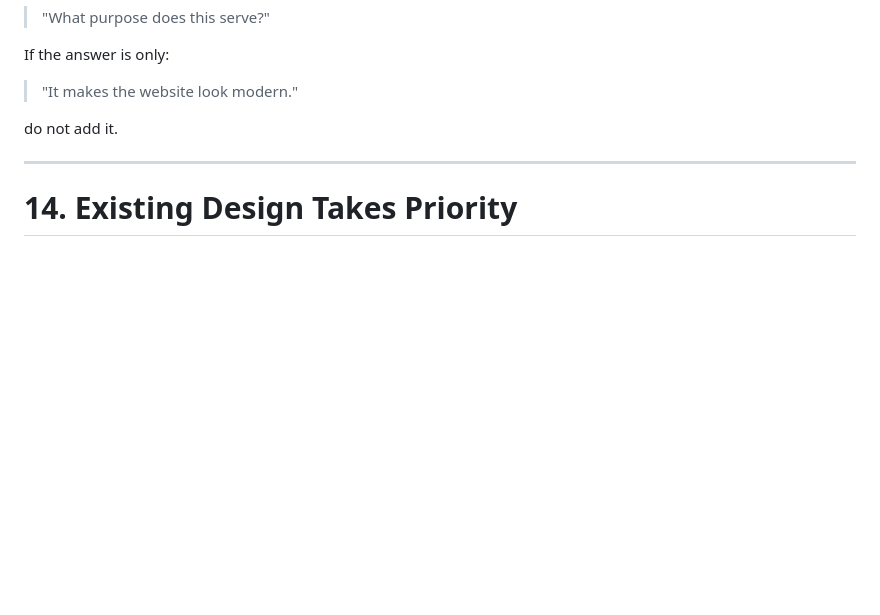
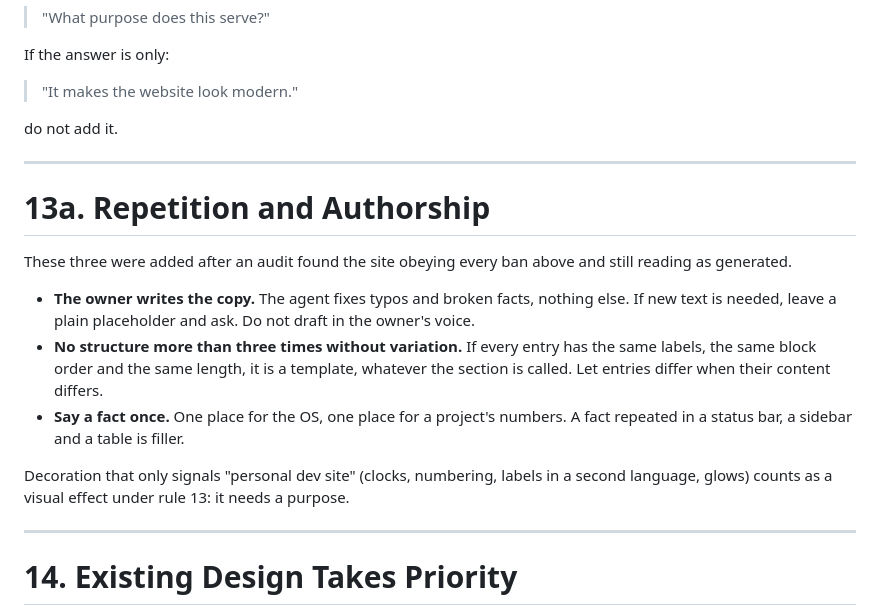
Before and after one commit to Afterlight0338/Afterlight0338.github.io, a Markdown page: DESIGN_CONSTITUTION.md, the part around the change. Rendered like a GitHub page; blank space fills up the shorter version.

```diff
--- a/DESIGN_CONSTITUTION.md
+++ b/DESIGN_CONSTITUTION.md
@@ -327,6 +327,18 @@ do not add it.
 
 ---
 
+# 13a. Repetition and Authorship
+
+These three were added after an audit found the site obeying every ban above and still reading as generated.
+
+* **The owner writes the copy.** The agent fixes typos and broken facts, nothing else. If new text is needed, leave a plain placeholder and ask. Do not draft in the owner's voice.
+* **No structure more than three times without variation.** If every entry has the same labels, the same block order and the same length, it is a template, whatever the section is called. Let entries differ when their content differs.
+* **Say a fact once.** One place for the OS, one place for a project's numbers. A fact repeated in a status bar, a sidebar and a table is filler.
+
+Decoration that only signals "personal dev site" (clocks, numbering, labels in a second language, glows) counts as a visual effect under rule 13: it needs a purpose.
+
+---
+
 # 14. Existing Design Takes Priority
 
 When modifying an existing website:
```
